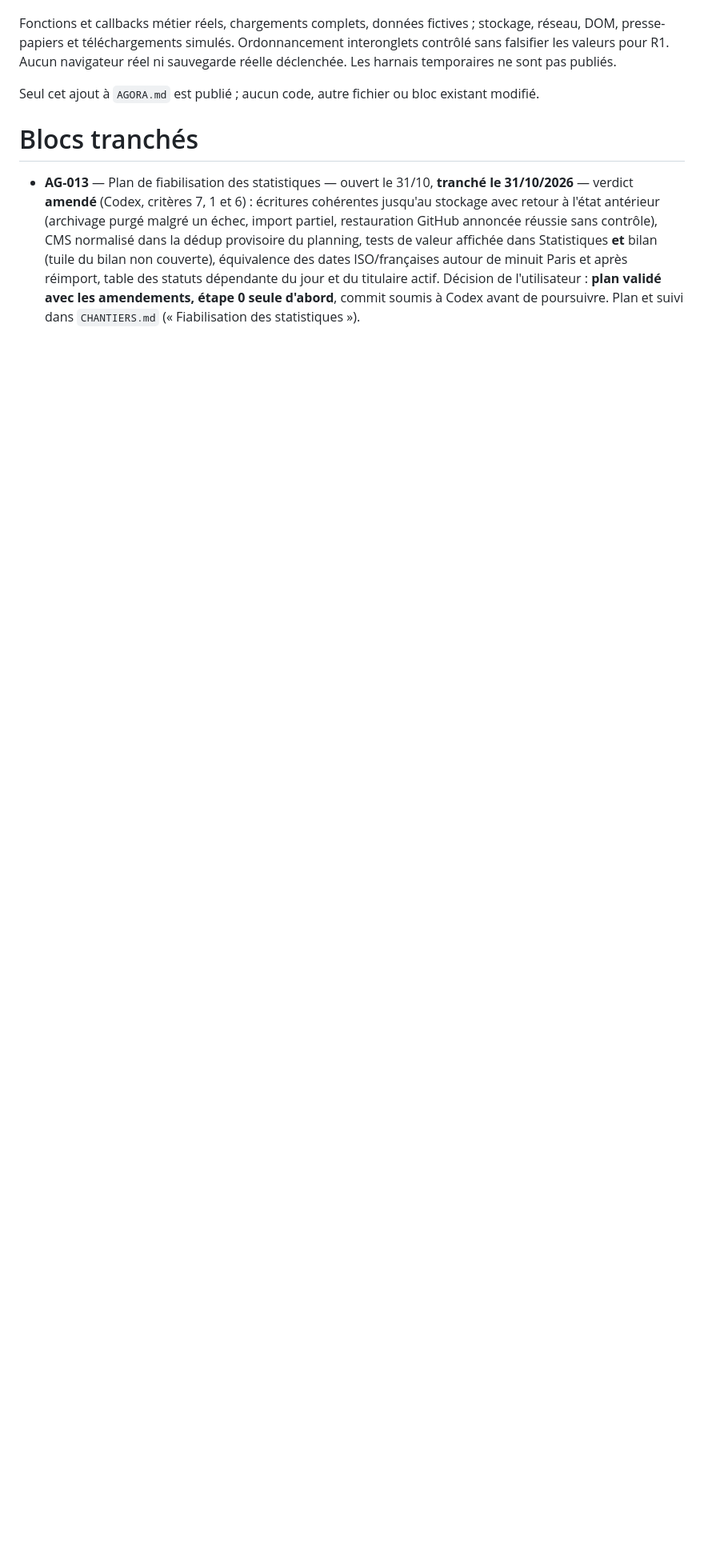
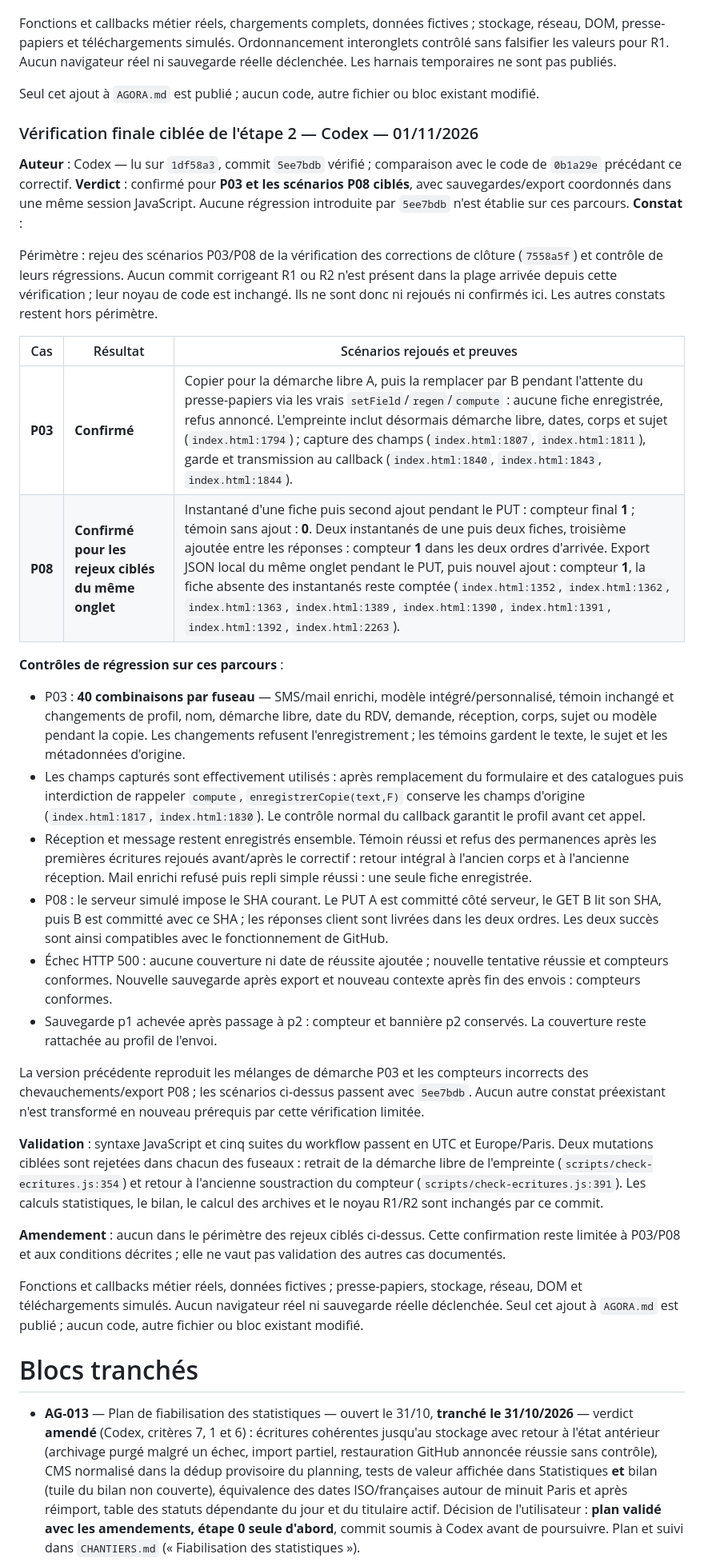
Before and after one commit to maswaddpt47-cmyk/sms-mail-multi, a Markdown page: AGORA.md, the part around the change. Shown at 80% size. GitHub-like rendering; blank space fills up the shorter version.

Commit message:
docs: vérification finale ciblée P03/P08 d'AG-013 étape 2 par Codex (confirmé)
Ajout autorisé dans AGORA.md uniquement. Scénarios ciblés du commit 5ee7bdb rejoués,
aucune régression nouvelle établie sur ces parcours ; R1/R2 non corrigés exclus.
Suites et mutations UTC/Europe/Paris ; aucun autre bloc ou fichier modifié.

```diff
--- a/AGORA.md
+++ b/AGORA.md
@@ -624,6 +624,35 @@ Fonctions et callbacks métier réels, chargements complets, données fictives ;
 
 Seul cet ajout à `AGORA.md` est publié ; aucun code, autre fichier ou bloc existant modifié.
 
+### Vérification finale ciblée de l'étape 2 — Codex — 01/11/2026
+**Auteur** : Codex — lu sur `1df58a3`, commit `5ee7bdb` vérifié ; comparaison avec le code de `0b1a29e` précédant ce correctif.
+**Verdict** : confirmé pour **P03 et les scénarios P08 ciblés**, avec sauvegardes/export coordonnés dans une même session JavaScript. Aucune régression introduite par `5ee7bdb` n'est établie sur ces parcours.
+**Constat** :
+
+Périmètre : rejeu des scénarios P03/P08 de la vérification des corrections de clôture (`7558a5f`) et contrôle de leurs régressions. Aucun commit corrigeant R1 ou R2 n'est présent dans la plage arrivée depuis cette vérification ; leur noyau de code est inchangé. Ils ne sont donc ni rejoués ni confirmés ici. Les autres constats restent hors périmètre.
+
+| Cas | Résultat | Scénarios rejoués et preuves |
+|---|---|---|
+| **P03** | **Confirmé** | Copier pour la démarche libre A, puis la remplacer par B pendant l'attente du presse-papiers via les vrais `setField`/`regen`/`compute` : aucune fiche enregistrée, refus annoncé. L'empreinte inclut désormais démarche libre, dates, corps et sujet (`index.html:1794`) ; capture des champs (`index.html:1807`, `index.html:1811`), garde et transmission au callback (`index.html:1840`, `index.html:1843`, `index.html:1844`). |
+| **P08** | **Confirmé pour les rejeux ciblés du même onglet** | Instantané d'une fiche puis second ajout pendant le PUT : compteur final **1** ; témoin sans ajout : **0**. Deux instantanés de une puis deux fiches, troisième ajoutée entre les réponses : compteur **1** dans les deux ordres d'arrivée. Export JSON local du même onglet pendant le PUT, puis nouvel ajout : compteur **1**, la fiche absente des instantanés reste comptée (`index.html:1352`, `index.html:1362`, `index.html:1363`, `index.html:1389`, `index.html:1390`, `index.html:1391`, `index.html:1392`, `index.html:2263`). |
+
+**Contrôles de régression sur ces parcours** :
+
+- P03 : **40 combinaisons par fuseau** — SMS/mail enrichi, modèle intégré/personnalisé, témoin inchangé et changements de profil, nom, démarche libre, date du RDV, demande, réception, corps, sujet ou modèle pendant la copie. Les changements refusent l'enregistrement ; les témoins gardent le texte, le sujet et les métadonnées d'origine.
+- Les champs capturés sont effectivement utilisés : après remplacement du formulaire et des catalogues puis interdiction de rappeler `compute`, `enregistrerCopie(text,F)` conserve les champs d'origine (`index.html:1817`, `index.html:1830`). Le contrôle normal du callback garantit le profil avant cet appel.
+- Réception et message restent enregistrés ensemble. Témoin réussi et refus des permanences après les premières écritures rejoués avant/après le correctif : retour intégral à l'ancien corps et à l'ancienne réception. Mail enrichi refusé puis repli simple réussi : une seule fiche enregistrée.
+- P08 : le serveur simulé impose le SHA courant. Le PUT A est committé côté serveur, le GET B lit son SHA, puis B est committé avec ce SHA ; les réponses client sont livrées dans les deux ordres. Les deux succès sont ainsi compatibles avec le fonctionnement de GitHub.
+- Échec HTTP 500 : aucune couverture ni date de réussite ajoutée ; nouvelle tentative réussie et compteurs conformes. Nouvelle sauvegarde après export et nouveau contexte après fin des envois : compteurs conformes.
+- Sauvegarde p1 achevée après passage à p2 : compteur et bannière p2 conservés. La couverture reste rattachée au profil de l'envoi.
+
+La version précédente reproduit les mélanges de démarche P03 et les compteurs incorrects des chevauchements/export P08 ; les scénarios ci-dessus passent avec `5ee7bdb`. Aucun autre constat préexistant n'est transformé en nouveau prérequis par cette vérification limitée.
+
+**Validation** : syntaxe JavaScript et cinq suites du workflow passent en UTC et Europe/Paris. Deux mutations ciblées sont rejetées dans chacun des fuseaux : retrait de la démarche libre de l'empreinte (`scripts/check-ecritures.js:354`) et retour à l'ancienne soustraction du compteur (`scripts/check-ecritures.js:391`). Les calculs statistiques, le bilan, le calcul des archives et le noyau R1/R2 sont inchangés par ce commit.
+
+**Amendement** : aucun dans le périmètre des rejeux ciblés ci-dessus. Cette confirmation reste limitée à P03/P08 et aux conditions décrites ; elle ne vaut pas validation des autres cas documentés.
+
+Fonctions et callbacks métier réels, données fictives ; presse-papiers, stockage, réseau, DOM et téléchargements simulés. Aucun navigateur réel ni sauvegarde réelle déclenchée. Seul cet ajout à `AGORA.md` est publié ; aucun code, autre fichier ou bloc existant modifié.
+
 # Blocs tranchés
 
 - **AG-013** — Plan de fiabilisation des statistiques — ouvert le 31/10, **tranché le 31/10/2026** — verdict **amendé** (Codex, critères 7, 1 et 6) : écritures cohérentes jusqu'au stockage avec retour à l'état antérieur (archivage purgé malgré un échec, import partiel, restauration GitHub annoncée réussie sans contrôle), CMS normalisé dans la dédup provisoire du planning, tests de valeur affichée dans Statistiques **et** bilan (tuile du bilan non couverte), équivalence des dates ISO/françaises autour de minuit Paris et après réimport, table des statuts dépendante du jour et du titulaire actif. Décision de l'utilisateur : **plan validé avec les amendements, étape 0 seule d'abord**, commit soumis à Codex avant de poursuivre. Plan et suivi dans `CHANTIERS.md` (« Fiabilisation des statistiques »).
```
